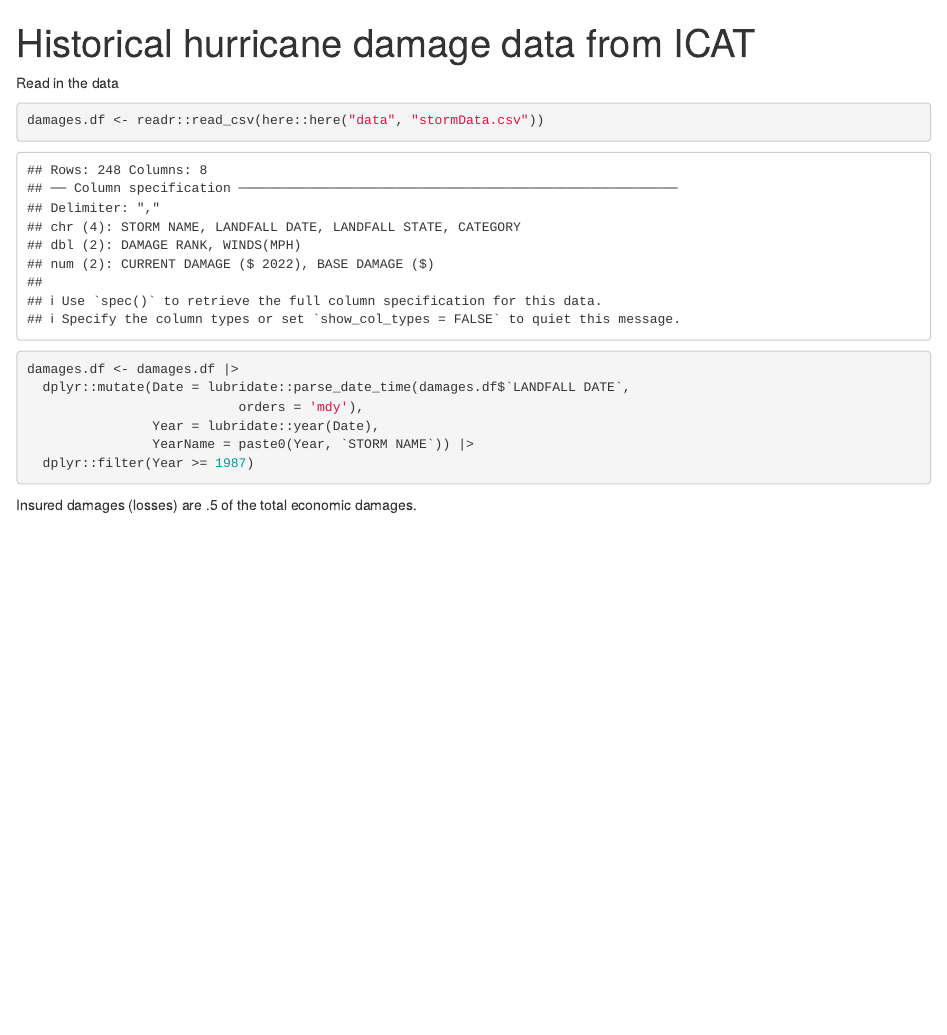
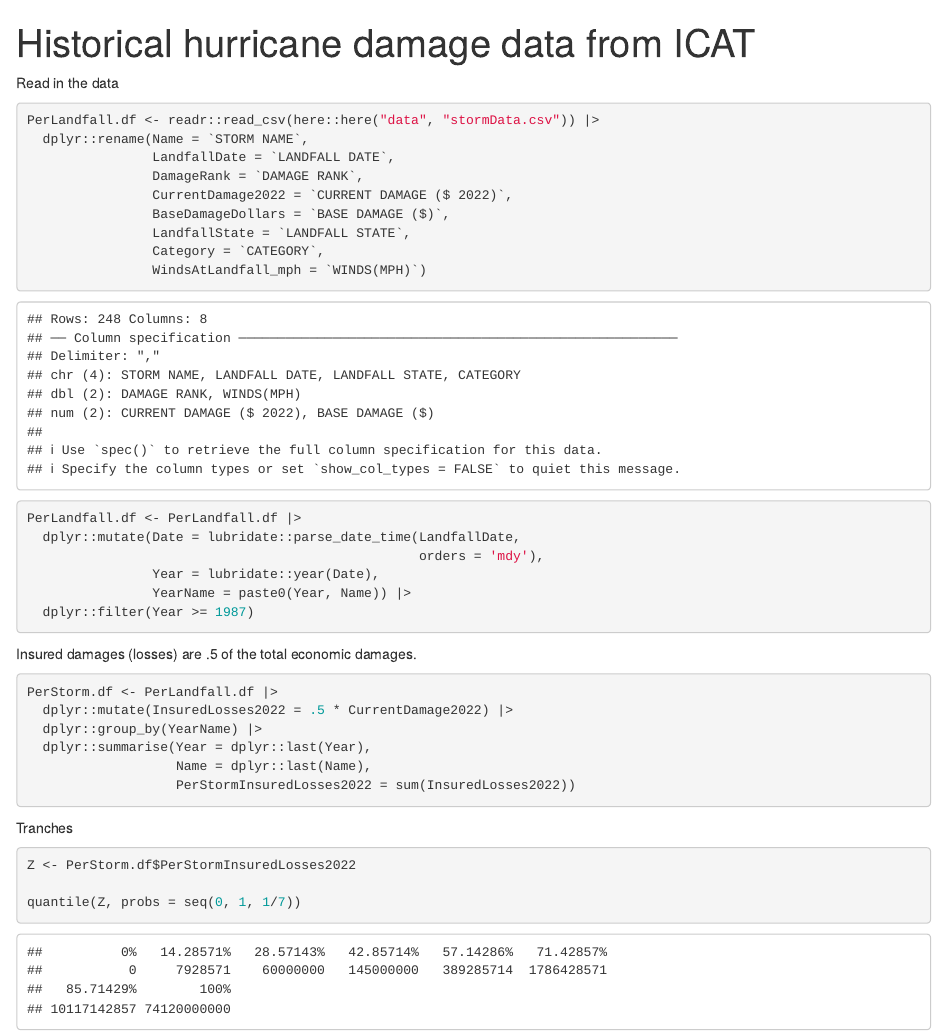
Before and after one commit to jelsner/loss-mrkt, an R Markdown document (HistoricalDamages.Rmd): the page in a window 1100 px wide, from its top. Rendered offline with R 4.5, knitr and Pandoc, with nearby package versions.

Commit message:
loss tranches

````diff
--- a/HistoricalDamages.Rmd
+++ b/HistoricalDamages.Rmd
@@ -7,14 +7,37 @@ editor_options:
 
 Read in the data
 ```{r}
-damages.df <- readr::read_csv(here::here("data", "stormData.csv"))
+PerLandfall.df <- readr::read_csv(here::here("data", "stormData.csv")) |>
+  dplyr::rename(Name = `STORM NAME`,
+                LandfallDate = `LANDFALL DATE`,
+                DamageRank = `DAMAGE RANK`,
+                CurrentDamage2022 = `CURRENT DAMAGE ($ 2022)`,
+                BaseDamageDollars = `BASE DAMAGE ($)`,
+                LandfallState = `LANDFALL STATE`,
+                Category = `CATEGORY`,
+                WindsAtLandfall_mph = `WINDS(MPH)`)
 
-damages.df <- damages.df |>
-  dplyr::mutate(Date = lubridate::parse_date_time(damages.df$`LANDFALL DATE`,
-                           orders = 'mdy'),
+PerLandfall.df <- PerLandfall.df |>
+  dplyr::mutate(Date = lubridate::parse_date_time(LandfallDate,
+                                                  orders = 'mdy'),
                 Year = lubridate::year(Date),
-                YearName = paste0(Year, `STORM NAME`)) |>
+                YearName = paste0(Year, Name)) |>
   dplyr::filter(Year >= 1987)
 ```
 
 Insured damages (losses) are .5 of the total economic damages.
+```{r}
+PerStorm.df <- PerLandfall.df |>
+  dplyr::mutate(InsuredLosses2022 = .5 * CurrentDamage2022) |>
+  dplyr::group_by(YearName) |>
+  dplyr::summarise(Year = dplyr::last(Year),
+                   Name = dplyr::last(Name),
+                   PerStormInsuredLosses2022 = sum(InsuredLosses2022))
+```
+
+Tranches
+```{r}
+Z <- PerStorm.df$PerStormInsuredLosses2022
+
+quantile(Z, probs = seq(0, 1, 1/7))
+```
````
